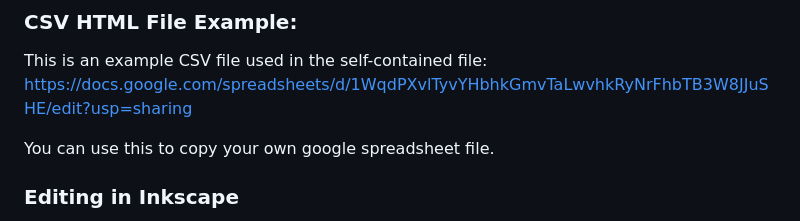
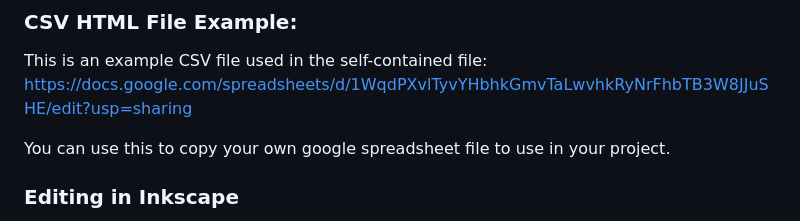
Before and after one commit to goldcyper/ns-map-project, a Markdown page: README.md, the part around the change. Rendered like a GitHub page.

```diff
--- a/README.md
+++ b/README.md
@@ -204,7 +204,7 @@ This might be easier to use if you just want to edit a single html file and not
 
 This is an example CSV file used in the self-contained file: https://docs.google.com/spreadsheets/d/1WqdPXvlTyvYHbhkGmvTaLwvhkRyNrFhbTB3W8JJuSHE/edit?usp=sharing
 
-You can use this to copy your own google spreadsheet file.
+You can use this to copy your own google spreadsheet file to use in your project.
 
 ### Editing in Inkscape
 
```
